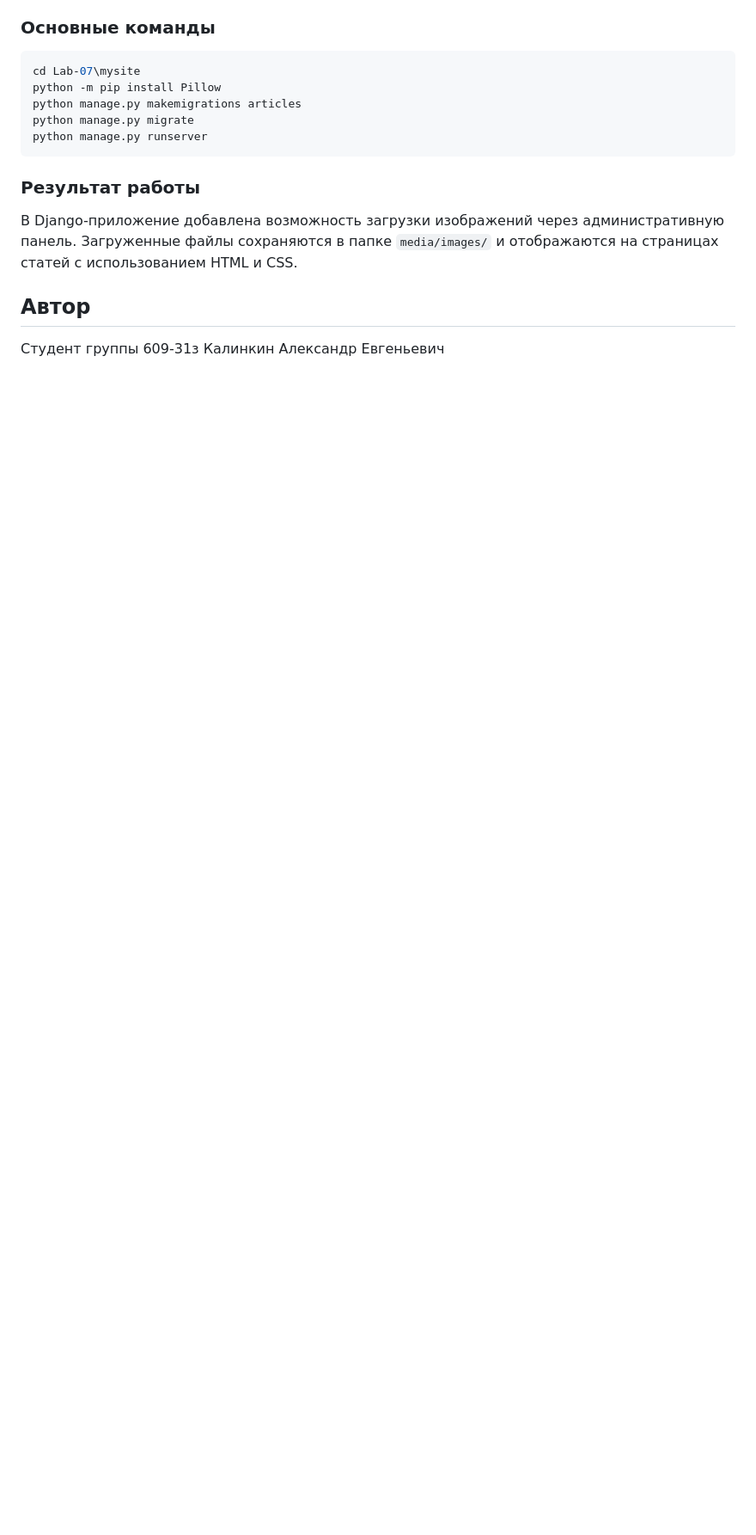
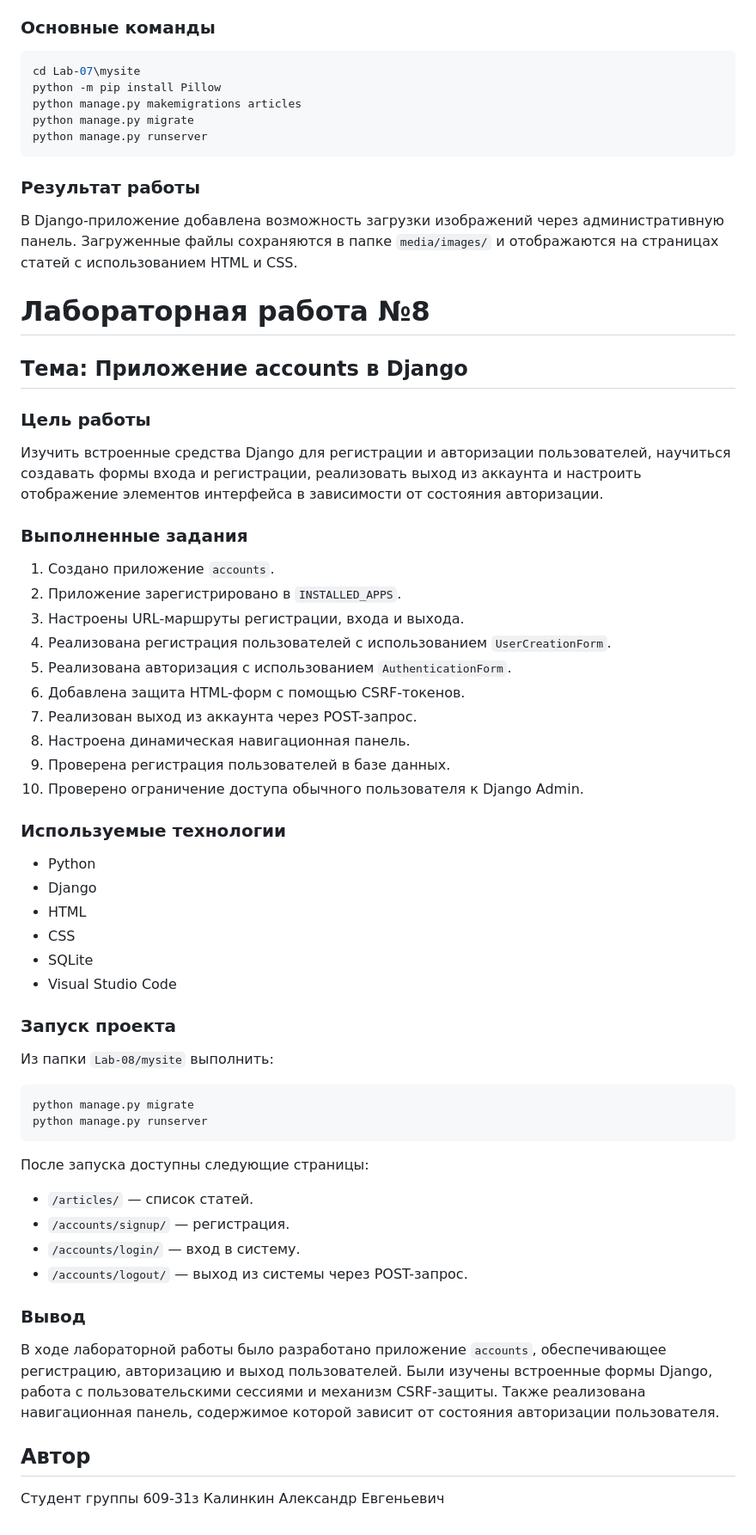
Before and after one commit to Dantalian6730/MVC-Web-Development-Labs, a Markdown page: README.md, the part around the change. Shown at 86% size. Drawn GitHub-style; blank space fills up the shorter version.

Commit message:
Update main README with Lab 08

````diff
--- a/README.md
+++ b/README.md
@@ -355,6 +355,56 @@ python manage.py runserver
 
 В Django-приложение добавлена возможность загрузки изображений через административную панель. Загруженные файлы сохраняются в папке `media/images/` и отображаются на страницах статей с использованием HTML и CSS.
 
+# Лабораторная работа №8
+
+## Тема: Приложение accounts в Django
+
+### Цель работы
+
+Изучить встроенные средства Django для регистрации и авторизации пользователей, научиться создавать формы входа и регистрации, реализовать выход из аккаунта и настроить отображение элементов интерфейса в зависимости от состояния авторизации.
+
+### Выполненные задания
+
+1. Создано приложение `accounts`.
+2. Приложение зарегистрировано в `INSTALLED_APPS`.
+3. Настроены URL-маршруты регистрации, входа и выхода.
+4. Реализована регистрация пользователей с использованием `UserCreationForm`.
+5. Реализована авторизация с использованием `AuthenticationForm`.
+6. Добавлена защита HTML-форм с помощью CSRF-токенов.
+7. Реализован выход из аккаунта через POST-запрос.
+8. Настроена динамическая навигационная панель.
+9. Проверена регистрация пользователей в базе данных.
+10. Проверено ограничение доступа обычного пользователя к Django Admin.
+
+### Используемые технологии
+
+- Python
+- Django
+- HTML
+- CSS
+- SQLite
+- Visual Studio Code
+
+### Запуск проекта
+
+Из папки `Lab-08/mysite` выполнить:
+
+```powershell
+python manage.py migrate
+python manage.py runserver
+```
+
+После запуска доступны следующие страницы:
+
+- `/articles/` — список статей.
+- `/accounts/signup/` — регистрация.
+- `/accounts/login/` — вход в систему.
+- `/accounts/logout/` — выход из системы через POST-запрос.
+
+### Вывод
+
+В ходе лабораторной работы было разработано приложение `accounts`, обеспечивающее регистрацию, авторизацию и выход пользователей. Были изучены встроенные формы Django, работа с пользовательскими сессиями и механизм CSRF-защиты. Также реализована навигационная панель, содержимое которой зависит от состояния авторизации пользователя.
+
 ## Автор
 
 Студент группы 609-31з Калинкин Александр Евгеньевич
````
